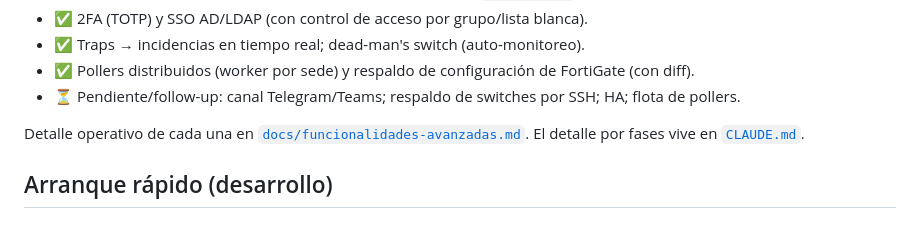
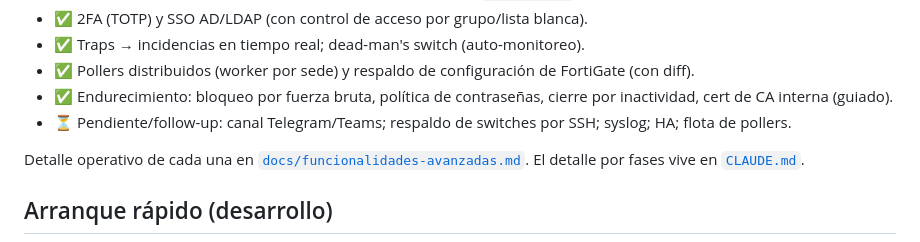
Before and after one commit to fbolivar/monitoreo, a Markdown page: README.md, the part around the change. Rendered like a GitHub page.

Commit message:
docs: documentar endurecimiento de seguridad (bloqueo fuerza bruta, politica contrasenas, idle, cert CA interna)

```diff
--- a/README.md
+++ b/README.md
@@ -45,7 +45,8 @@ notificaciones → despliegue) y las **mejoras de operación** del roadmap:
 - ✅ 2FA (TOTP) y SSO AD/LDAP (con control de acceso por grupo/lista blanca).
 - ✅ Traps → incidencias en tiempo real; dead-man's switch (auto-monitoreo).
 - ✅ Pollers distribuidos (worker por sede) y respaldo de configuración de FortiGate (con diff).
-- ⏳ Pendiente/follow-up: canal Telegram/Teams; respaldo de switches por SSH; HA; flota de pollers.
+- ✅ Endurecimiento: bloqueo por fuerza bruta, política de contraseñas, cierre por inactividad, cert de CA interna (guiado).
+- ⏳ Pendiente/follow-up: canal Telegram/Teams; respaldo de switches por SSH; syslog; HA; flota de pollers.
 
 Detalle operativo de cada una en [`docs/funcionalidades-avanzadas.md`](docs/funcionalidades-avanzadas.md).
 El detalle por fases vive en [`CLAUDE.md`](CLAUDE.md).
```
Also changed, not shown: CLAUDE.md (+13 -0 lines), docs/funcionalidades-avanzadas.md (+22 -0 lines).
